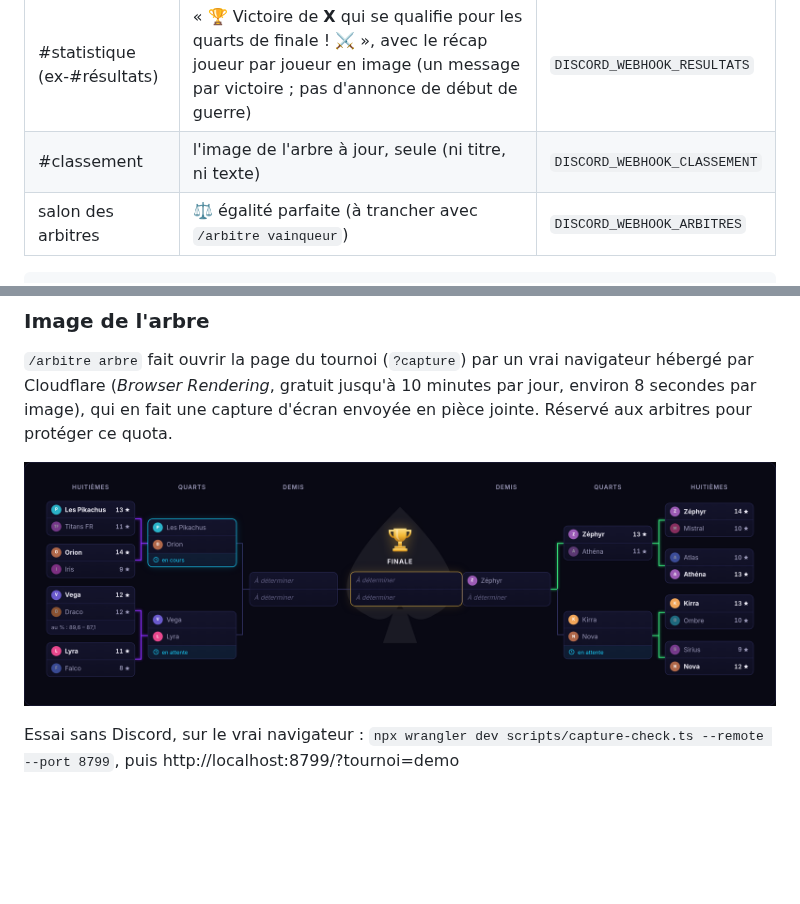
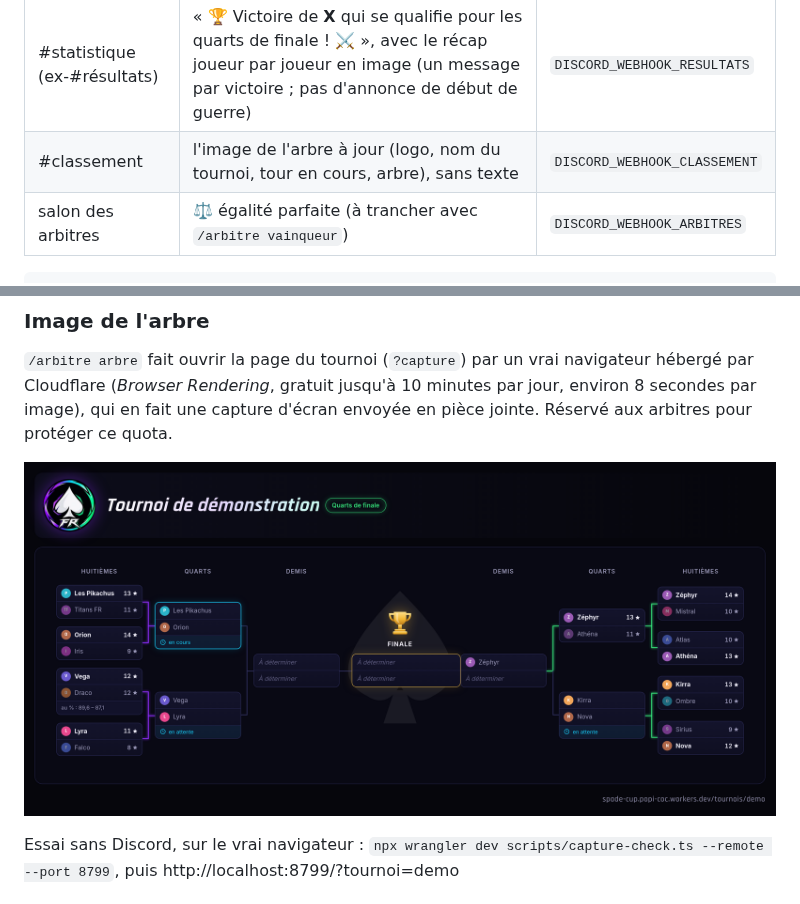
Before and after one commit to AbdelhakimEKT/spade-cup, a Markdown page: README.md, 2 parts joined by grey strips. Drawn GitHub-style; pictures changed too: docs/arbre-discord-demo.png; blank space fills up the shorter version.

````diff
--- a/README.md
+++ b/README.md
@@ -136,7 +136,7 @@ secret :
 | Salon | Ce qui y est posté | Secret |
 |---|---|---|
 | #statistique (ex-#résultats) | « 🏆 Victoire de **X** qui se qualifie pour les quarts de finale ! ⚔️ », avec le récap joueur par joueur en image (un message par victoire ; pas d'annonce de début de guerre) | `DISCORD_WEBHOOK_RESULTATS` |
-| #classement | l'image de l'arbre à jour, seule (ni titre, ni texte) | `DISCORD_WEBHOOK_CLASSEMENT` |
+| #classement | l'image de l'arbre à jour (logo, nom du tournoi, tour en cours, arbre), sans texte | `DISCORD_WEBHOOK_CLASSEMENT` |
 | salon des arbitres | ⚖️ égalité parfaite (à trancher avec `/arbitre vainqueur`) | `DISCORD_WEBHOOK_ARBITRES` |
 
 ```bash
````
Also changed, not shown: 3 other files.
